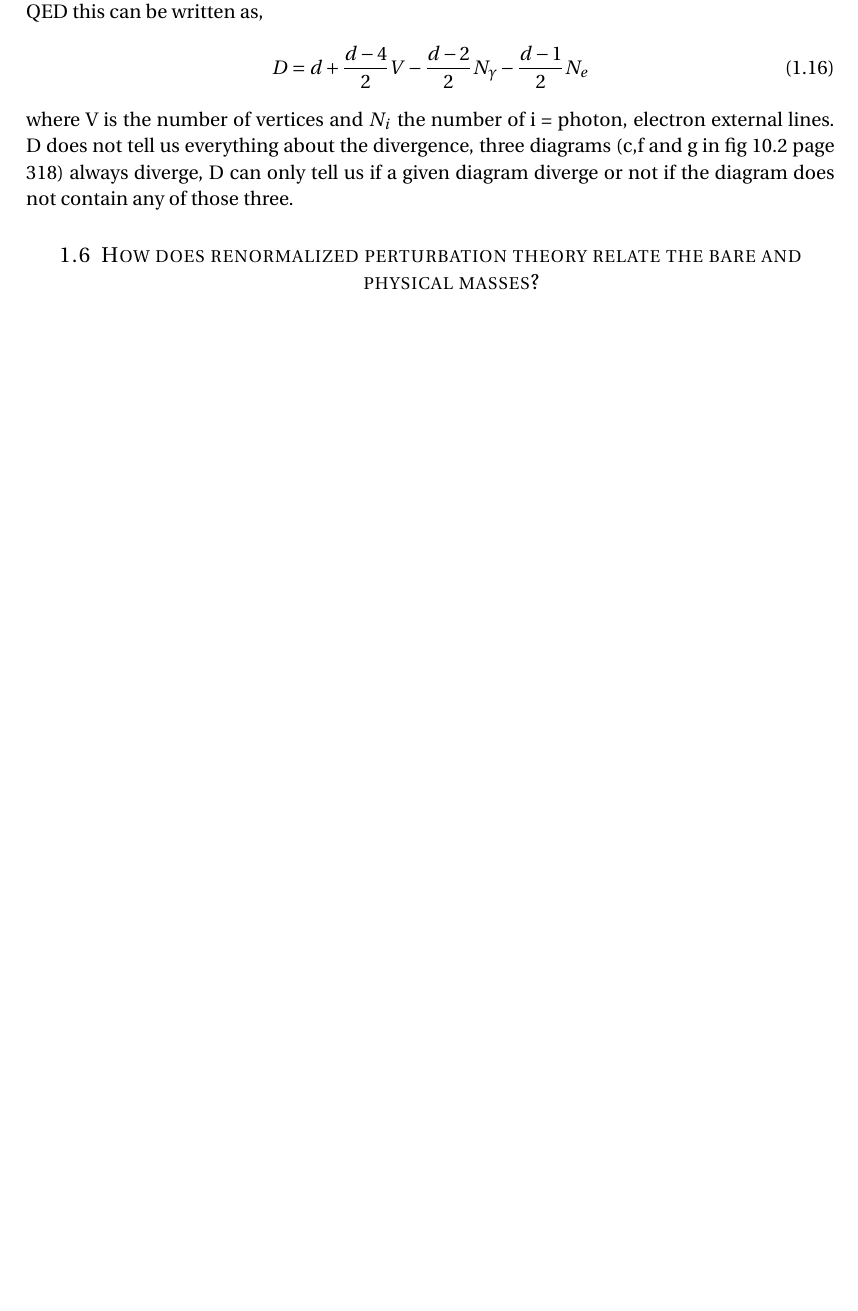
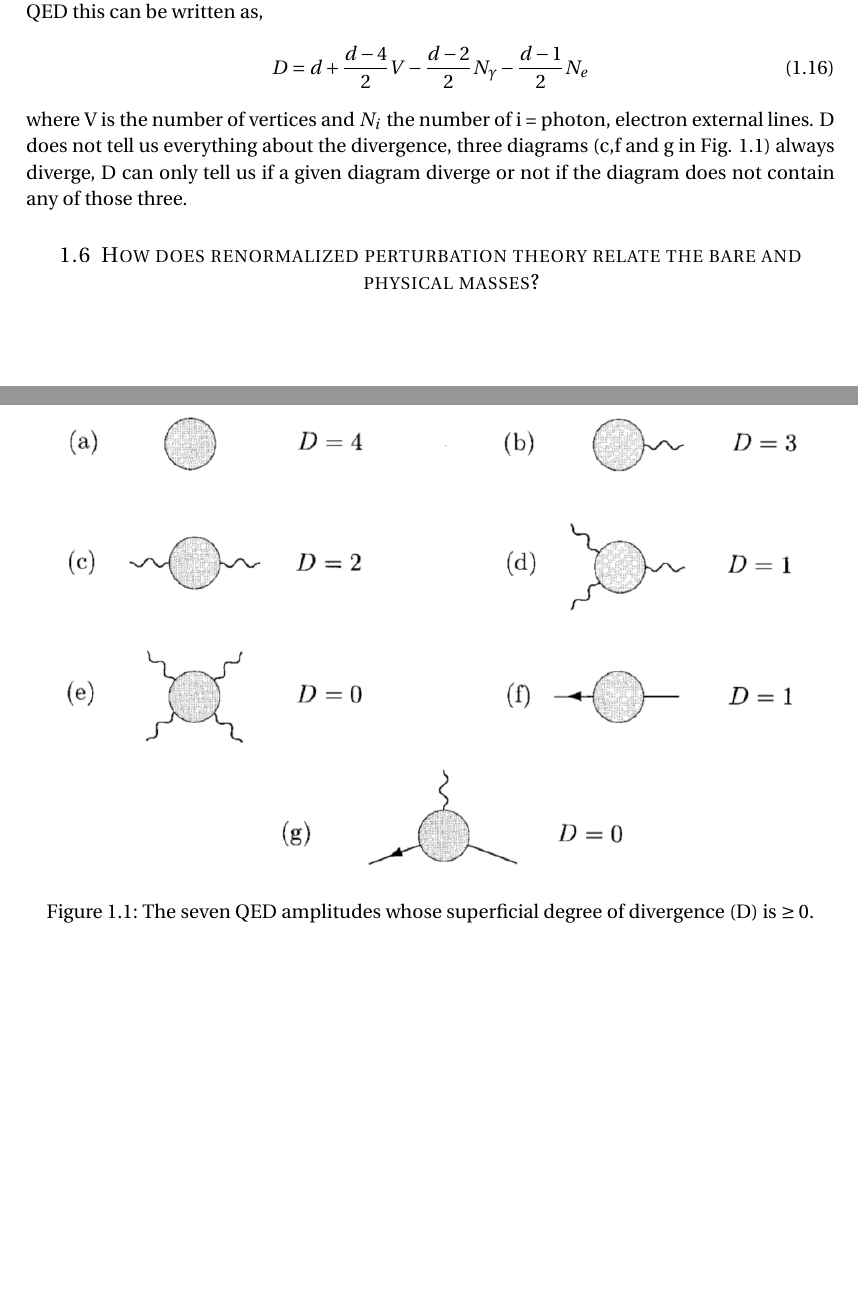
Before and after one commit to JensWiren/QFT, a LaTeX document (QFT.tex): part of page 3 of 3 before the commit and two parts of pages 3 and 4 of 4 after it, the two joined at a grey line, cut so that both start at the same text, the shorter picture padded with empty space. Compiled offline with pdfLaTeX.

Commit message:
La till bild och referens på fråga 3

```diff
--- a/QFT.tex
+++ b/QFT.tex
@@ -228,7 +228,15 @@ and tells us something about the divergence of a given diagram. In general d-dim
 \begin{equation}
 D = d + \frac{d-4}{2}V - \frac{d-2}{2}N_{\gamma} - \frac{d-1}{2}N_{e}
 \end{equation}
-where V is the number of vertices and $N_i$ the number of i = photon, electron external lines. D does not tell us everything about the divergence, three diagrams (c,f and g in fig 10.2 page 318) always diverge, D can only tell us if a given diagram diverge or not if the diagram does not contain any of those three.
+where V is the number of vertices and $N_i$ the number of i = photon, electron external lines. D does not tell us everything about the divergence, three diagrams (c,f and g in Fig. \ref{fig:divergent_diagrams_QED}) always diverge, D can only tell us if a given diagram diverge or not if the diagram does not contain any of those three.
+
+\begin{figure}[hbtp]
+\centering
+\includegraphics[width=\textwidth]{divergent_diagrams_QED.png}
+\caption{The seven QED amplitudes whose superficial degree of divergence (D) is $\geq 0$.}
+\label{fig:divergent_diagrams_QED}
+\end{figure}
+
 
 \subsection{How does renormalized perturbation theory relate the bare and physical
 masses?}
```
Also changed, not shown: QFT.pdf, divergent_diagrams_QED.png (added).
